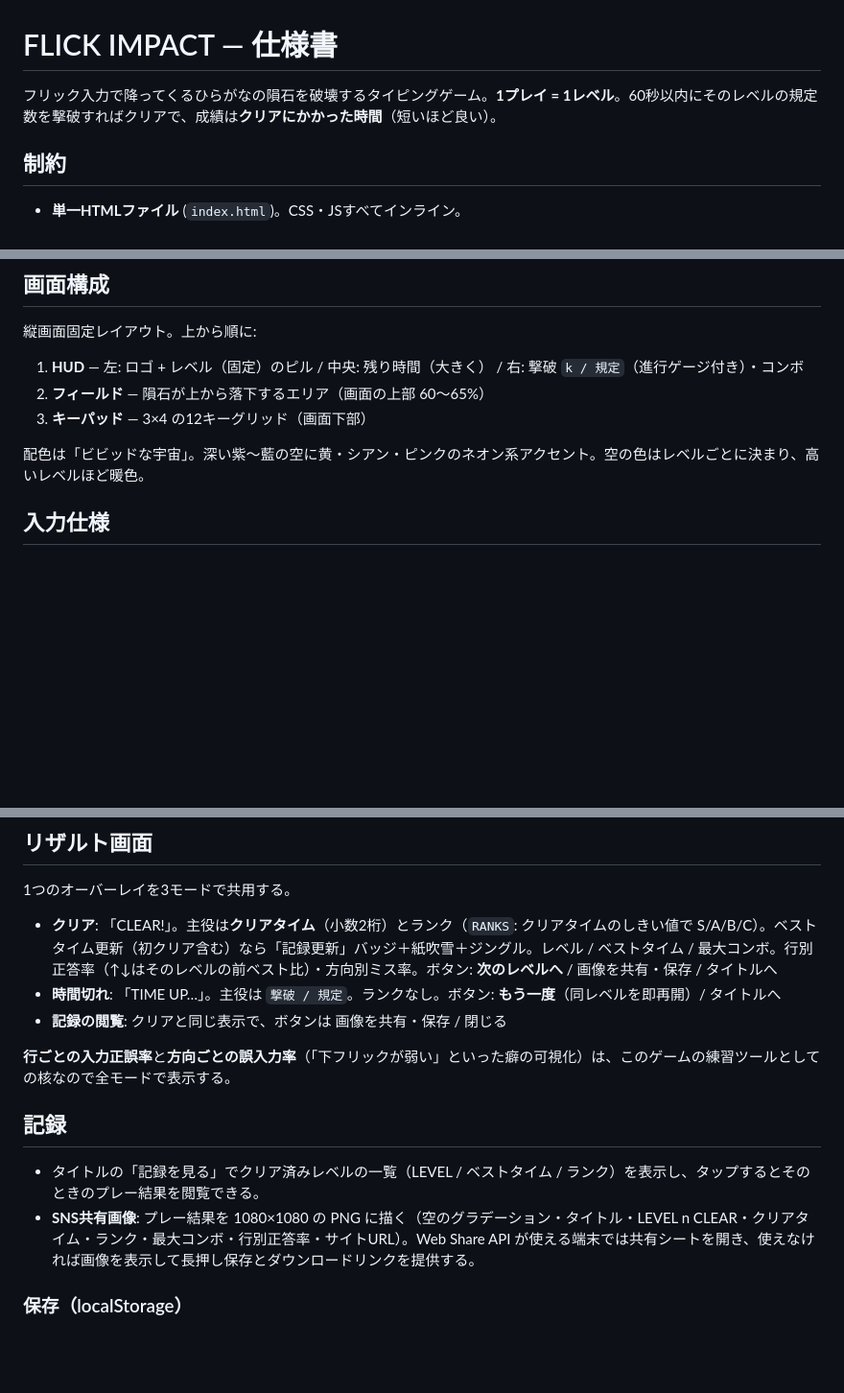
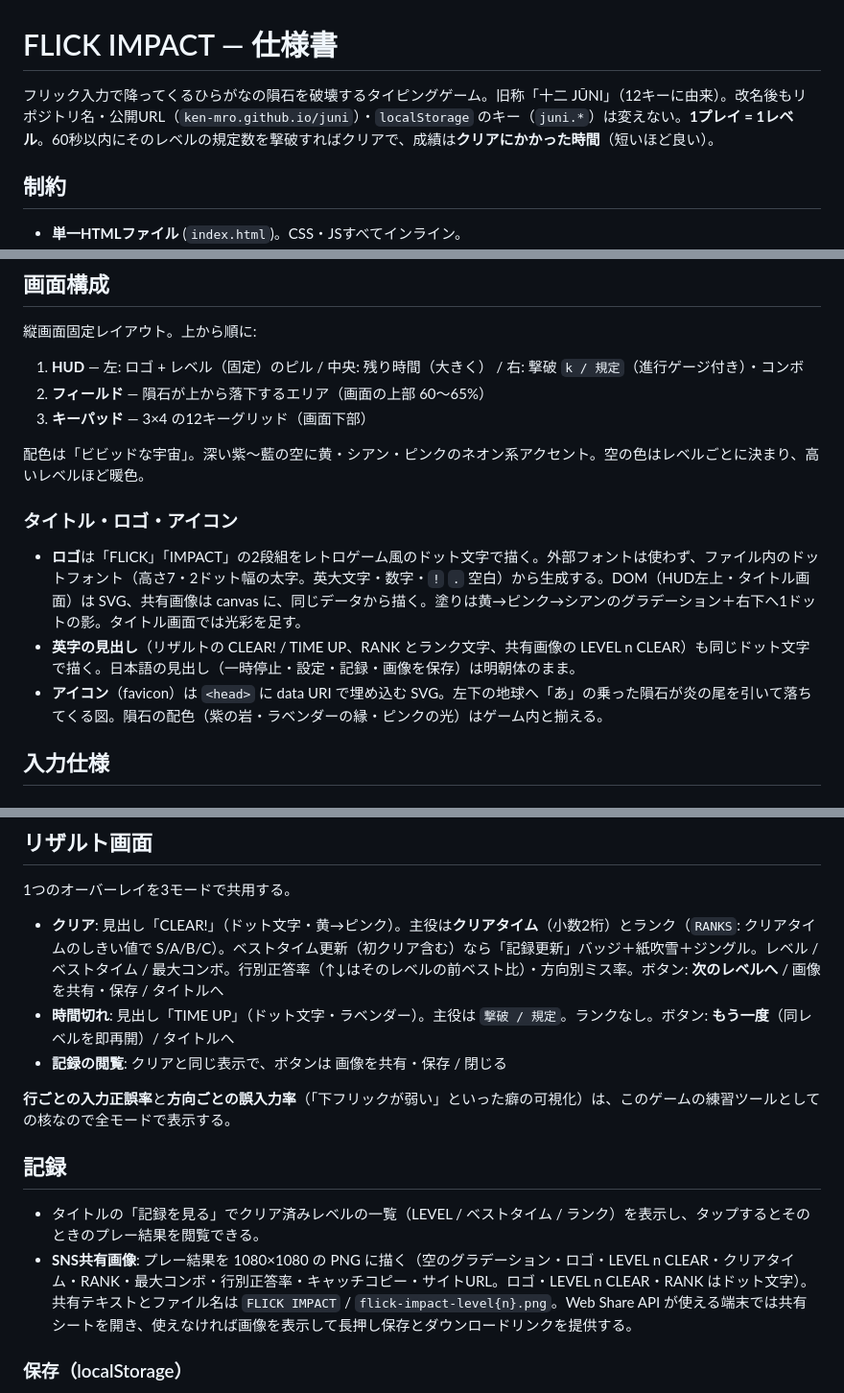
Before and after one commit to ken-mro/juni, a Markdown page: spec.md, 3 parts joined by grey strips. Shown at 96% size. Drawn GitHub-style; blank space fills up the shorter version.

Commit message:
spec.md に改名後のロゴ・英字見出し・アイコンの仕様を追記
Co-Authored-By: Claude Fable 5.1 <noreply@anthropic.com>
Claude-Session: https://claude.ai/code/session_01AJ5GspjA1kdnfadF3SKPFt

```diff
--- a/spec.md
+++ b/spec.md
@@ -1,6 +1,6 @@
 # FLICK IMPACT — 仕様書
 
-フリック入力で降ってくるひらがなの隕石を破壊するタイピングゲーム。**1プレイ = 1レベル**。60秒以内にそのレベルの規定数を撃破すればクリアで、成績は**クリアにかかった時間**（短いほど良い）。
+フリック入力で降ってくるひらがなの隕石を破壊するタイピングゲーム。旧称「十二 JŪNI」（12キーに由来）。改名後もリポジトリ名・公開URL（`ken-mro.github.io/juni`）・`localStorage` のキー（`juni.*`）は変えない。**1プレイ = 1レベル**。60秒以内にそのレベルの規定数を撃破すればクリアで、成績は**クリアにかかった時間**（短いほど良い）。
 
 ## 制約
 
@@ -19,6 +19,12 @@
 3. **キーパッド** — 3×4 の12キーグリッド（画面下部）
 
 配色は「ビビッドな宇宙」。深い紫〜藍の空に黄・シアン・ピンクのネオン系アクセント。空の色はレベルごとに決まり、高いレベルほど暖色。
+
+### タイトル・ロゴ・アイコン
+
+- **ロゴ**は「FLICK」「IMPACT」の2段組をレトロゲーム風のドット文字で描く。外部フォントは使わず、ファイル内のドットフォント（高さ7・2ドット幅の太字。英大文字・数字・`!` `.` 空白）から生成する。DOM（HUD左上・タイトル画面）は SVG、共有画像は canvas に、同じデータから描く。塗りは黄→ピンク→シアンのグラデーション＋右下へ1ドットの影。タイトル画面では光彩を足す。
+- **英字の見出し**（リザルトの CLEAR! / TIME UP、RANK とランク文字、共有画像の LEVEL n CLEAR）も同じドット文字で描く。日本語の見出し（一時停止・設定・記録・画像を保存）は明朝体のまま。
+- **アイコン**（favicon）は `<head>` に data URI で埋め込む SVG。左下の地球へ「あ」の乗った隕石が炎の尾を引いて落ちてくる図。隕石の配色（紫の岩・ラベンダーの縁・ピンクの光）はゲーム内と揃える。
 
 ## 入力仕様
 
@@ -165,8 +171,8 @@ function analyze(kana) {
 
 1つのオーバーレイを3モードで共用する。
 
-- **クリア**: 「CLEAR!」。主役は**クリアタイム**（小数2桁）とランク（`RANKS`: クリアタイムのしきい値で S/A/B/C）。ベストタイム更新（初クリア含む）なら「記録更新」バッジ＋紙吹雪＋ジングル。レベル / ベストタイム / 最大コンボ。行別正答率（↑↓はそのレベルの前ベスト比）・方向別ミス率。ボタン: **次のレベルへ** / 画像を共有・保存 / タイトルへ
-- **時間切れ**: 「TIME UP…」。主役は `撃破 / 規定`。ランクなし。ボタン: **もう一度**（同レベルを即再開）/ タイトルへ
+- **クリア**: 見出し「CLEAR!」（ドット文字・黄→ピンク）。主役は**クリアタイム**（小数2桁）とランク（`RANKS`: クリアタイムのしきい値で S/A/B/C）。ベストタイム更新（初クリア含む）なら「記録更新」バッジ＋紙吹雪＋ジングル。レベル / ベストタイム / 最大コンボ。行別正答率（↑↓はそのレベルの前ベスト比）・方向別ミス率。ボタン: **次のレベルへ** / 画像を共有・保存 / タイトルへ
+- **時間切れ**: 見出し「TIME UP」（ドット文字・ラベンダー）。主役は `撃破 / 規定`。ランクなし。ボタン: **もう一度**（同レベルを即再開）/ タイトルへ
 - **記録の閲覧**: クリアと同じ表示で、ボタンは 画像を共有・保存 / 閉じる
 
 **行ごとの入力正誤率**と**方向ごとの誤入力率**（「下フリックが弱い」といった癖の可視化）は、このゲームの練習ツールとしての核なので全モードで表示する。
@@ -174,7 +180,7 @@ function analyze(kana) {
 ## 記録
 
 - タイトルの「記録を見る」でクリア済みレベルの一覧（LEVEL / ベストタイム / ランク）を表示し、タップするとそのときのプレー結果を閲覧できる。
-- **SNS共有画像**: プレー結果を 1080×1080 の PNG に描く（空のグラデーション・タイトル・LEVEL n CLEAR・クリアタイム・ランク・最大コンボ・行別正答率・サイトURL）。Web Share API が使える端末では共有シートを開き、使えなければ画像を表示して長押し保存とダウンロードリンクを提供する。
+- **SNS共有画像**: プレー結果を 1080×1080 の PNG に描く（空のグラデーション・ロゴ・LEVEL n CLEAR・クリアタイム・RANK・最大コンボ・行別正答率・キャッチコピー・サイトURL。ロゴ・LEVEL n CLEAR・RANK はドット文字）。共有テキストとファイル名は `FLICK IMPACT` / `flick-impact-level{n}.png`。Web Share API が使える端末では共有シートを開き、使えなければ画像を表示して長押し保存とダウンロードリンクを提供する。
 
 ### 保存（localStorage）
 
```
